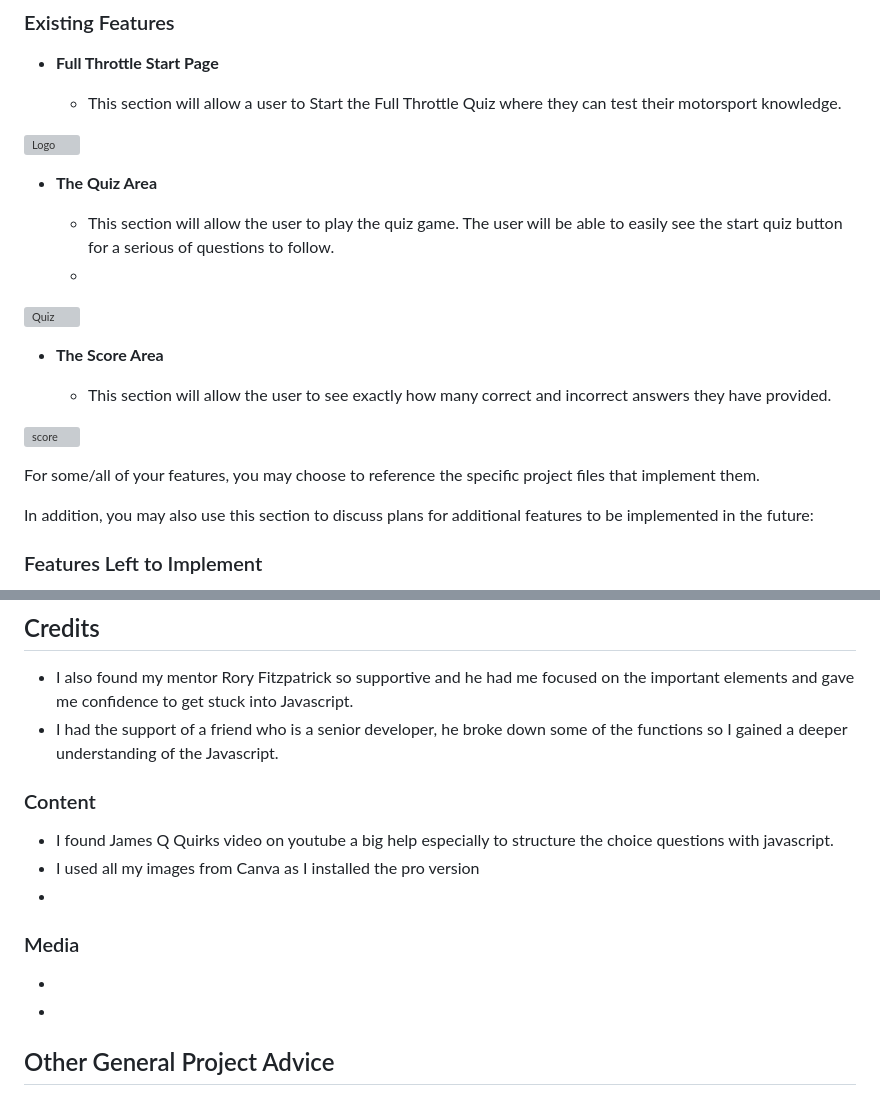
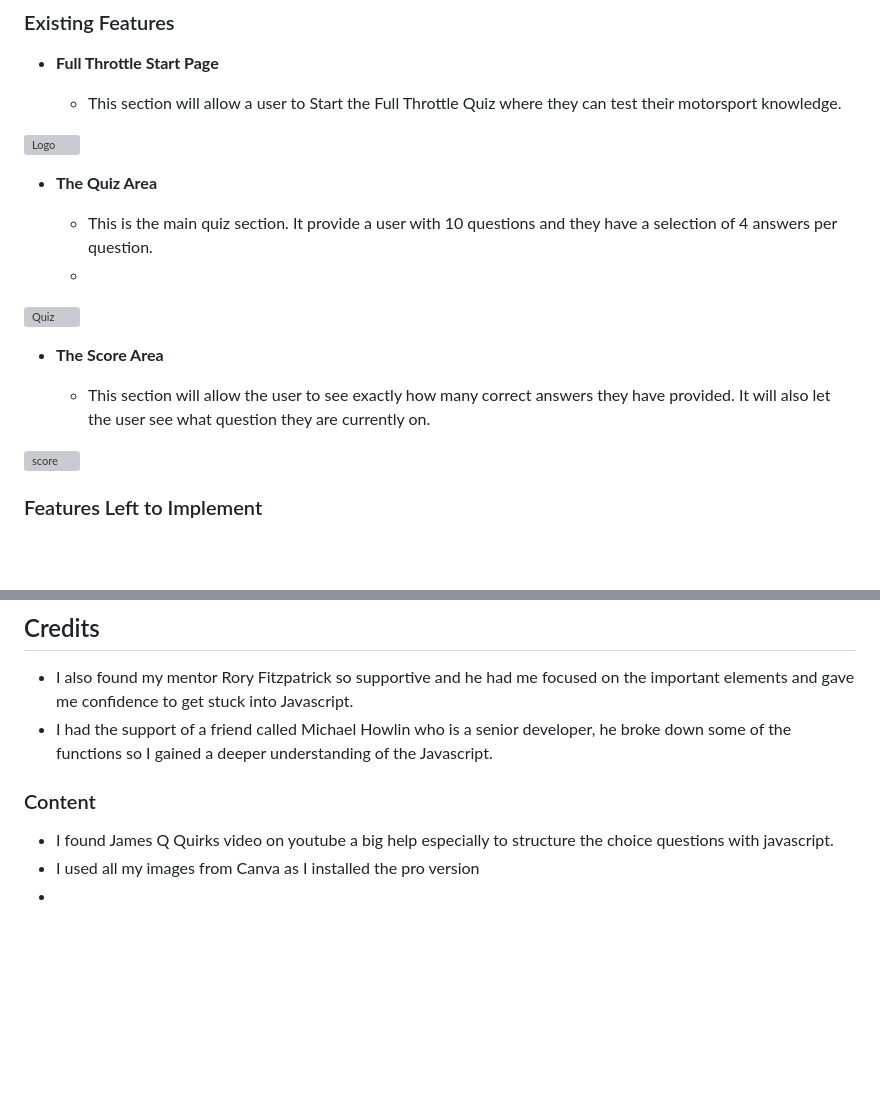
Before and after one commit to phillywhitty/Full_Throttle, a Markdown page: README.md, 2 parts joined by grey strips. GitHub-like rendering; blank space fills up the shorter version; grey boxes are pictures that could not be loaded.

Commit message:
final update done on readme file

```diff
--- a/README.md
+++ b/README.md
@@ -26,20 +26,17 @@ Wireframes were created for mobile, tablet and desktop using balsamiq.
 
 - __The Quiz Area__
 
-  - This section will allow the user to play the quiz game. The user will be able to easily see the start quiz button for a serious of questions to follow.
+  - This is the main quiz section. It provide a user with 10 questions and they have a selection of 4 answers per question.
   -
 
 ![Quiz](./assets/images/quiz_area_img.png)
 
 - __The Score Area__
 
-  - This section will allow the user to see exactly how many correct and incorrect answers they have provided.
+  - This section will allow the user to see exactly how many correct answers they have provided. It will also let the user see what question they are currently on.
 
 ![score](./assets/images/score_area_img.png)
 
-For some/all of your features, you may choose to reference the specific project files that implement them.
-
-In addition, you may also use this section to discuss plans for additional features to be implemented in the future:
 
 ### Features Left to Implement
 
@@ -87,7 +84,7 @@ The live link can be found here - (https://phillywhitty.github.io/Full_Throttle/
 ## Credits
 
 - I also found my mentor Rory Fitzpatrick so supportive and he had me focused on the important elements and gave me confidence to get stuck into Javascript.
-- I had the support of a friend who is a senior developer, he broke down some of the functions so I gained a deeper understanding of the Javascript.
+- I had the support of a friend called Michael Howlin who is a senior developer, he broke down some of the functions so I gained a deeper understanding of the Javascript.
 
 
 ### Content
@@ -95,10 +92,3 @@ The live link can be found here - (https://phillywhitty.github.io/Full_Throttle/
 - I found James Q Quirks video on youtube a big help especially to structure the choice questions with javascript.
 - I used all my images from Canva as I installed the pro version
 -
-
-### Media
-
--
--
-
-## Other General Project Advice
```
